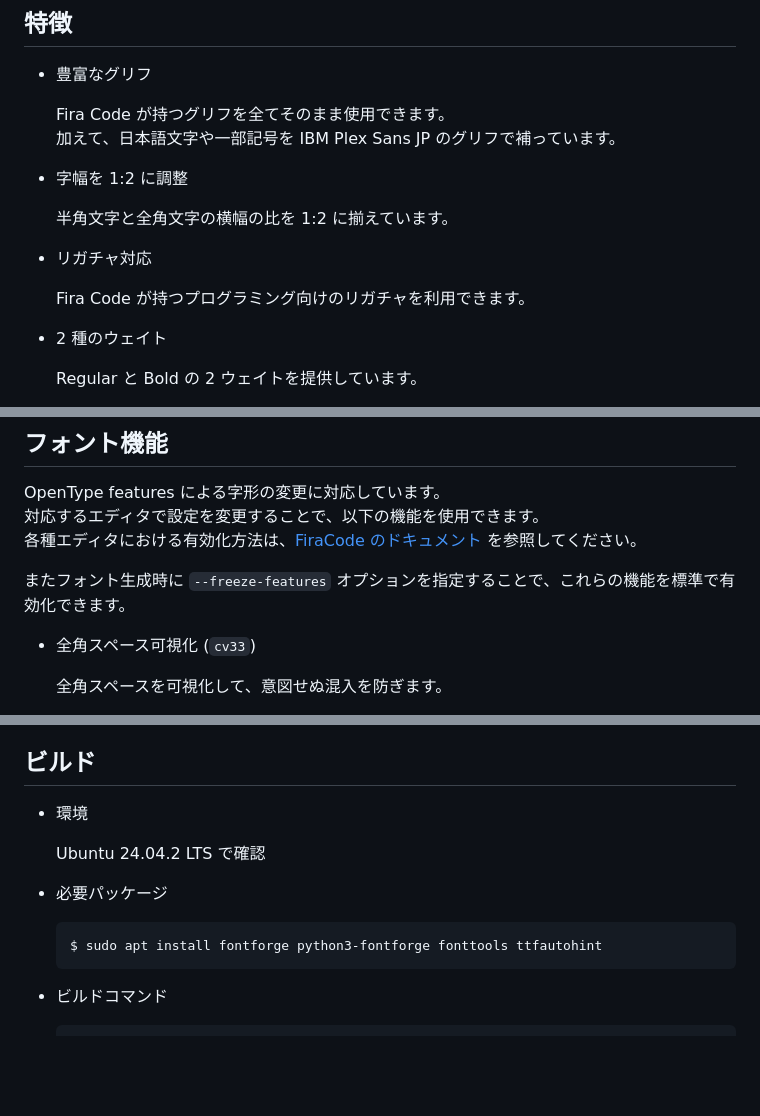
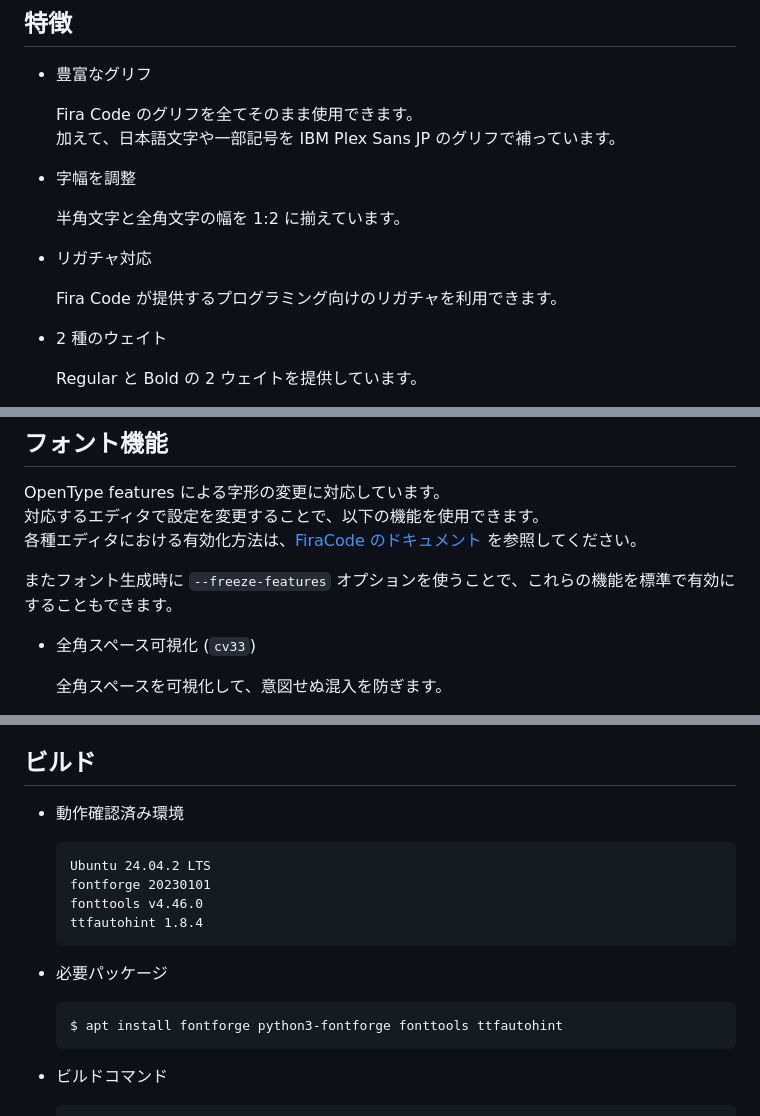
Before and after one commit to negset/Firple, a Markdown page: README.md, 3 parts joined by grey strips. Drawn GitHub-style; blank space fills up the shorter version.

````diff
--- a/README.md
+++ b/README.md
@@ -17,16 +17,16 @@
 
 - 豊富なグリフ
 
-  Fira Code が持つグリフを全てそのまま使用できます。
+  Fira Code のグリフを全てそのまま使用できます。
   加えて、日本語文字や一部記号を IBM Plex Sans JP のグリフで補っています。
 
-- 字幅を 1:2 に調整
+- 字幅を調整
 
-  半角文字と全角文字の横幅の比を 1:2 に揃えています。
+  半角文字と全角文字の幅を 1:2 に揃えています。
 
 - リガチャ対応
 
-  Fira Code が持つプログラミング向けのリガチャを利用できます。
+  Fira Code が提供するプログラミング向けのリガチャを利用できます。
 
 - 2 種のウェイト
 
@@ -50,7 +50,7 @@ OpenType features による字形の変更に対応しています。
 対応するエディタで設定を変更することで、以下の機能を使用できます。
 各種エディタにおける有効化方法は、[FiraCode のドキュメント](https://github.com/tonsky/FiraCode/wiki/How-to-enable-stylistic-sets) を参照してください。
 
-またフォント生成時に `--freeze-features` オプションを指定することで、これらの機能を標準で有効化できます。
+またフォント生成時に `--freeze-features` オプションを使うことで、これらの機能を標準で有効にすることもできます。
 
 - 全角スペース可視化 (`cv33`)
 
@@ -96,14 +96,19 @@ Fira Code の字幅を縮小しています。1 行に多くの文字を表示
 
 ## ビルド
 
-- 環境
+- 動作確認済み環境
 
-  Ubuntu 24.04.2 LTS で確認
+  ```
+  Ubuntu 24.04.2 LTS
+  fontforge 20230101
+  fonttools v4.46.0
+  ttfautohint 1.8.4
+  ```
 
 - 必要パッケージ
 
   ```sh
-  $ sudo apt install fontforge python3-fontforge fonttools ttfautohint
+  $ apt install fontforge python3-fontforge fonttools ttfautohint
   ```
 
 - ビルドコマンド
````
Also changed, not shown: other parts of README.md (+1 -1 lines).
